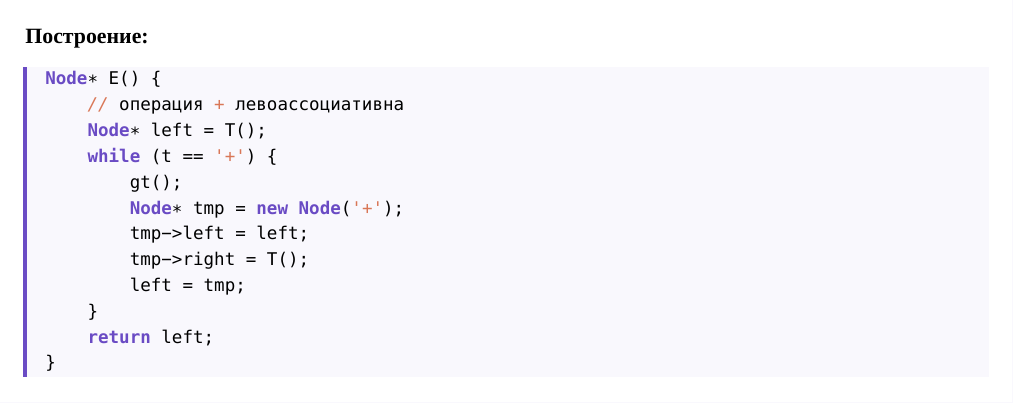
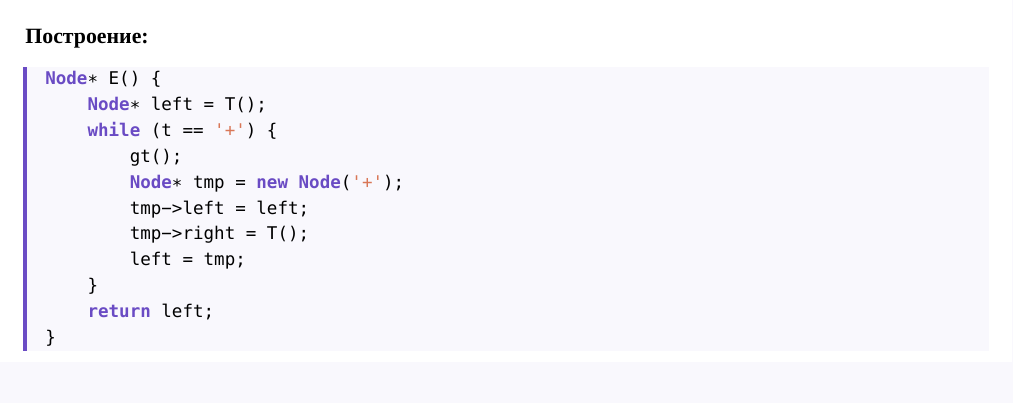
Before and after one commit to mnph6767/conspects, a LaTeX document (src/informatics.tex, which reads src/konspekt.sty): part of page 21 of 22, cut so that both start at the same text. Compiled offline with XeLaTeX.

Commit message:
remove comments from sources

```diff
--- a/src/informatics.tex
+++ b/src/informatics.tex
@@ -1126,7 +1113,6 @@ void F() {
 \textbf{Построение:}
 \begin{lstlisting}
 Node* E() {
-    // операция + левоассоциативна
     Node* left = T();
     while (t == '+') {
         gt();
--- a/src/konspekt.sty
+++ b/src/konspekt.sty
@@ -30,14 +23,11 @@
 \newfontfamily\cyrillicfontsf{Inter}
 \newfontfamily\cyrillicfonttt{DejaVu Sans Mono}[Scale=0.88]
 
-% Переносы: в системе нет шаблонов hyph-ru, поэтому перед сборкой
-% скрипт hyph.py составляет список \hyphenation для слов конспекта (\jobname-hyph.tex)
 \AtBeginDocument{\InputIfFileExists{\jobname-hyph.tex}{}{}\lefthyphenmin=2 \righthyphenmin=2 }
 
-% ---------- Цвета ----------
 \RequirePackage{xcolor}
-\definecolor{kviolet}{HTML}{6A4BC4}   % фиолетовый
-\definecolor{korange}{HTML}{D97757}   % оранжевый, как у Claude
+\definecolor{kviolet}{HTML}{6A4BC4}
+\definecolor{korange}{HTML}{D97757}
 \definecolor{kgray}{HTML}{6B6B6B}
 \definecolor{klight}{HTML}{BDBDBD}
 \colorlet{kvioletbg}{kviolet!5}
@@ -45,10 +35,9 @@
 
 \newcommand{\vio}[1]{\textcolor{kviolet}{#1}}
 \newcommand{\ora}[1]{\textcolor{korange}{#1}}
-\newcommand{\term}[1]{\textbf{\textcolor{kviolet}{#1}}}   % термин в тексте
-\newcommand{\akc}[1]{\textbf{\textcolor{korange}{#1}}} % акцент в тексте
+\newcommand{\term}[1]{\textbf{\textcolor{kviolet}{#1}}}
+\newcommand{\akc}[1]{\textbf{\textcolor{korange}{#1}}}
 
-% ---------- Графика ----------
 \RequirePackage{tikz,pgfplots}
 \pgfplotsset{compat=1.18}
 \usetikzlibrary{arrows.meta,calc,positioning,decorations.pathreplacing,
```
Also changed, not shown: src/geometry.tex (+0 -23 lines), src/physics.tex (+0 -15 lines), src/statistics.tex (+0 -12 lines), informatics.pdf, src/informatics.tex (13 more changed lines), src/konspekt.sty (25 more changed lines), 2 other files.
